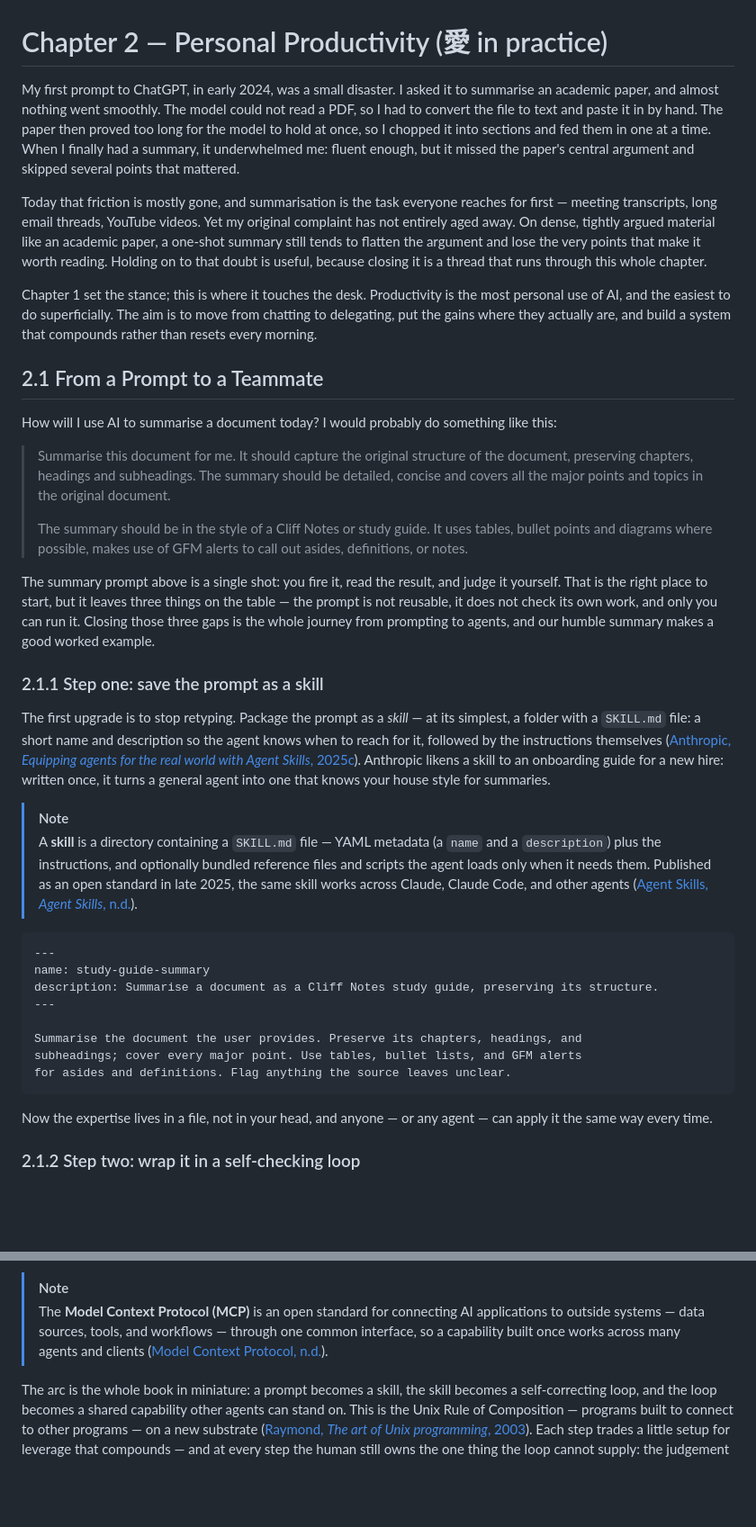
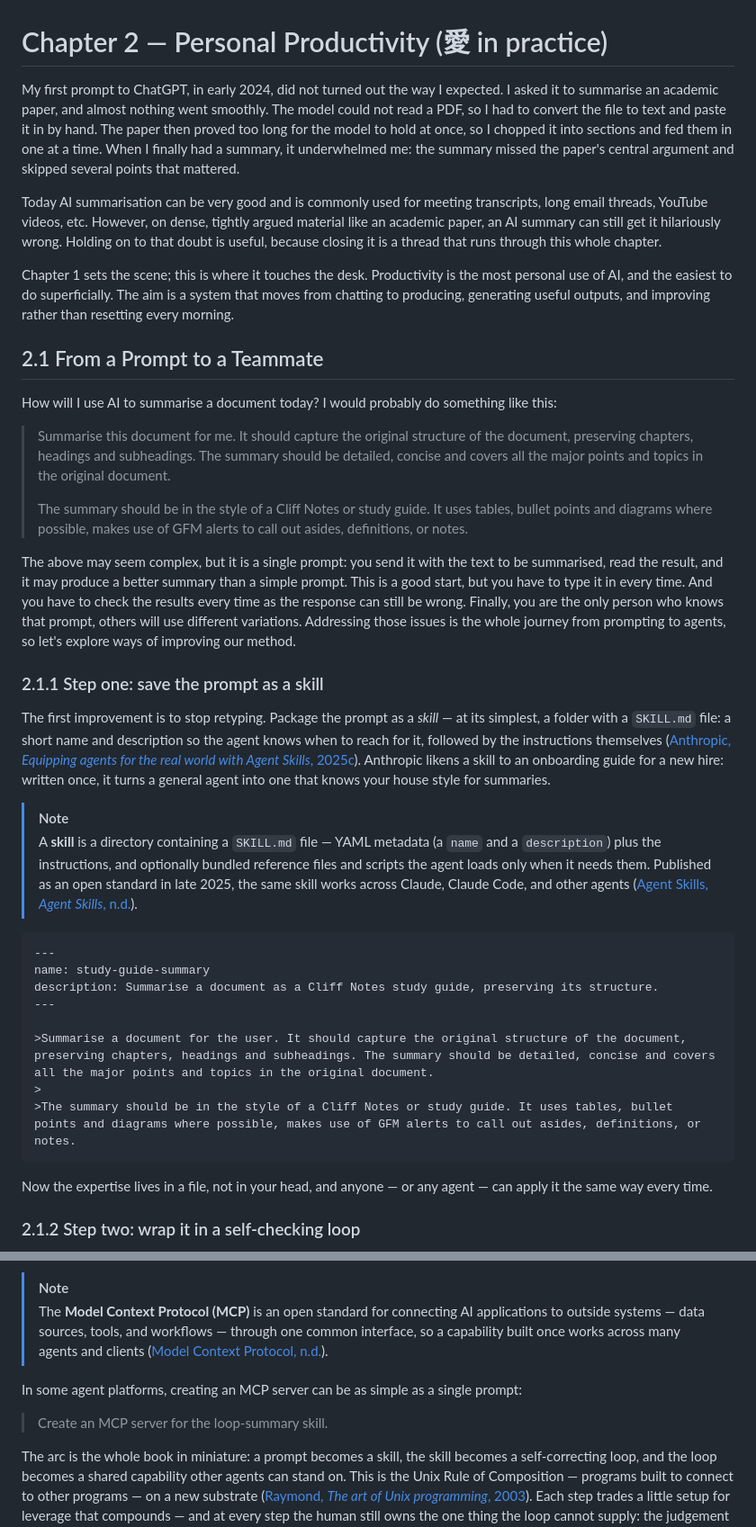
Before and after one commit to ChristineTham/aidou, a Markdown page: book/02-productivity.md, 2 parts joined by grey strips. Shown at 90% size. Drawn GitHub-style; blank space fills up the shorter version.

Commit message:
Prose edits in chapters 1-2
Author revisions to the sceptic anecdote (§1.5) and the opening of
chapter 2 (summarisation example, prompt-to-skill framing).

Co-Authored-By: Claude Opus 4.8 <noreply@anthropic.com>

````diff
--- a/book/02-productivity.md
+++ b/book/02-productivity.md
@@ -1,10 +1,10 @@
 # Chapter 2 — Personal Productivity (愛 in practice)
 
-My first prompt to ChatGPT, in early 2024, was a small disaster. I asked it to summarise an academic paper, and almost nothing went smoothly. The model could not read a PDF, so I had to convert the file to text and paste it in by hand. The paper then proved too long for the model to hold at once, so I chopped it into sections and fed them in one at a time. When I finally had a summary, it underwhelmed me: fluent enough, but it missed the paper's central argument and skipped several points that mattered.
+My first prompt to ChatGPT, in early 2024, did not turned out the way I expected. I asked it to summarise an academic paper, and almost nothing went smoothly. The model could not read a PDF, so I had to convert the file to text and paste it in by hand. The paper then proved too long for the model to hold at once, so I chopped it into sections and fed them in one at a time. When I finally had a summary, it underwhelmed me: the summary missed the paper's central argument and skipped several points that mattered.
 
-Today that friction is mostly gone, and summarisation is the task everyone reaches for first — meeting transcripts, long email threads, YouTube videos. Yet my original complaint has not entirely aged away. On dense, tightly argued material like an academic paper, a one-shot summary still tends to flatten the argument and lose the very points that make it worth reading. Holding on to that doubt is useful, because closing it is a thread that runs through this whole chapter.
+Today AI summarisation can be very good and is commonly used for meeting transcripts, long email threads, YouTube videos, etc. However, on dense, tightly argued material like an academic paper, an AI summary can still get it hilariously wrong. Holding on to that doubt is useful, because closing it is a thread that runs through this whole chapter.
 
-Chapter 1 set the stance; this is where it touches the desk. Productivity is the most personal use of AI, and the easiest to do superficially. The aim is to move from chatting to delegating, put the gains where they actually are, and build a system that compounds rather than resets every morning.
+Chapter 1 sets the scene; this is where it touches the desk. Productivity is the most personal use of AI, and the easiest to do superficially. The aim is a system that moves from chatting to producing, generating useful outputs, and improving rather than resetting every morning.
 
 ## 2.1 From a Prompt to a Teammate
 
@@ -14,11 +14,11 @@ How will I use AI to summarise a document today? I would probably do something l
 >
 >The summary should be in the style of a Cliff Notes or study guide. It uses tables, bullet points and diagrams where possible, makes use of GFM alerts to call out asides, definitions, or notes.
 
-The summary prompt above is a single shot: you fire it, read the result, and judge it yourself. That is the right place to start, but it leaves three things on the table — the prompt is not reusable, it does not check its own work, and only you can run it. Closing those three gaps is the whole journey from prompting to agents, and our humble summary makes a good worked example.
+The above may seem complex, but it is a single prompt: you send it with the text to be summarised, read the result, and it may produce a better summary than a simple prompt. This is a good start, but you have to type it in every time. And you have to check the results every time as the response can still be wrong. Finally, you are the only person who knows that prompt, others will use different variations. Addressing those issues is the whole journey from prompting to agents, so let's explore ways of improving our method.
 
 ### 2.1.1 Step one: save the prompt as a skill
 
-The first upgrade is to stop retyping. Package the prompt as a *skill* — at its simplest, a folder with a `SKILL.md` file: a short name and description so the agent knows when to reach for it, followed by the instructions themselves ([Anthropic, *Equipping agents for the real world with Agent Skills*, 2025c](https://www.anthropic.com/engineering/equipping-agents-for-the-real-world-with-agent-skills)). Anthropic likens a skill to an onboarding guide for a new hire: written once, it turns a general agent into one that knows your house style for summaries.
+The first improvement is to stop retyping. Package the prompt as a *skill* — at its simplest, a folder with a `SKILL.md` file: a short name and description so the agent knows when to reach for it, followed by the instructions themselves ([Anthropic, *Equipping agents for the real world with Agent Skills*, 2025c](https://www.anthropic.com/engineering/equipping-agents-for-the-real-world-with-agent-skills)). Anthropic likens a skill to an onboarding guide for a new hire: written once, it turns a general agent into one that knows your house style for summaries.
 
 > [!NOTE]
 > A **skill** is a directory containing a `SKILL.md` file — YAML metadata (a `name` and a `description`) plus the instructions, and optionally bundled reference files and scripts the agent loads only when it needs them. Published as an open standard in late 2025, the same skill works across Claude, Claude Code, and other agents ([Agent Skills, *Agent Skills*, n.d.](https://agentskills.io/)).
@@ -29,9 +29,9 @@ name: study-guide-summary
 description: Summarise a document as a Cliff Notes study guide, preserving its structure.
 ---
 
-Summarise the document the user provides. Preserve its chapters, headings, and
-subheadings; cover every major point. Use tables, bullet lists, and GFM alerts
-for asides and definitions. Flag anything the source leaves unclear.
+>Summarise a document for the user. It should capture the original structure of the document, preserving chapters, headings and subheadings. The summary should be detailed, concise and covers all the major points and topics in the original document.
+>
+>The summary should be in the style of a Cliff Notes or study guide. It uses tables, bullet points and diagrams where possible, makes use of GFM alerts to call out asides, definitions, or notes.
 ```
 
 Now the expertise lives in a file, not in your head, and anyone — or any agent — can apply it the same way every time.
@@ -56,6 +71,10 @@ The loop is still yours alone. To let other agents use it, wrap it as a *Model C
 
 > [!NOTE]
 > The **Model Context Protocol (MCP)** is an open standard for connecting AI applications to outside systems — data sources, tools, and workflows — through one common interface, so a capability built once works across many agents and clients ([Model Context Protocol, n.d.](https://modelcontextprotocol.io/introduction)).
+
+In some agent platforms, creating an MCP server can be as simple as a single prompt:
+
+> Create an MCP server for the loop-summary skill.
 
 The arc is the whole book in miniature: a prompt becomes a skill, the skill becomes a self-correcting loop, and the loop becomes a shared capability other agents can stand on. This is the Unix Rule of Composition — programs built to connect to other programs — on a new substrate ([Raymond, *The art of Unix programming*, 2003](http://www.catb.org/esr/writings/taoup/)). Each step trades a little setup for leverage that compounds — and at every step the human still owns the one thing the loop cannot supply: the judgement of whether the summary was worth making. Do this often enough and it stops being a trick you pull for one document; it becomes the way you work.
 
````
Also changed, not shown: other parts of book/02-productivity.md (+15 -0 lines), book/01-foundations.md (+1 -1 lines).
